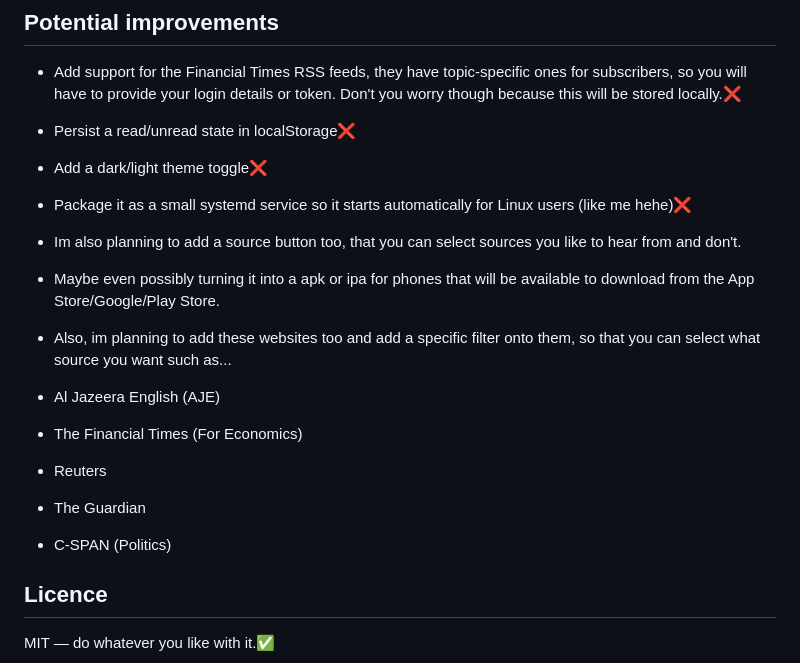
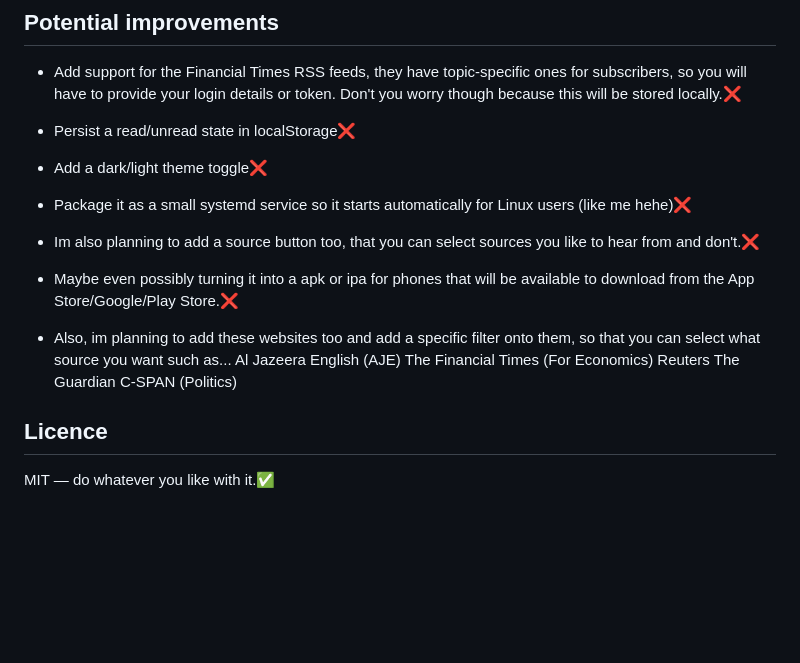
Before and after one commit to szymon42069/Newswire, a Markdown page: README.md, the part around the change. GitHub-like rendering; blank space fills up the shorter version.

Commit message:
Update README.md
update to format

```diff
--- a/README.md
+++ b/README.md
@@ -115,15 +115,15 @@ Example response:
 - Persist a read/unread state in localStorage❌
 - Add a dark/light theme toggle❌
 - Package it as a small systemd service so it starts automatically for Linux users (like me hehe)❌
+- Im also planning to add a source button too, that you can select sources you like to hear from and don't.❌
+- Maybe even possibly turning it into a apk or ipa for phones that will be available to download from the App Store/Google/Play Store.❌
 
-- Im also planning to add a source button too, that you can select sources you like to hear from and don't.
-- Maybe even possibly turning it into a apk or ipa for phones that will be available to download from the App Store/Google/Play Store.
 - Also, im planning to add these websites too and add a specific filter onto them, so that you can select what source you want such as...
-- Al Jazeera English (AJE)
-- The Financial Times (For Economics)
-- Reuters
-- The Guardian
-- C-SPAN (Politics)
+  Al Jazeera English (AJE)
+  The Financial Times (For Economics)
+  Reuters
+  The Guardian
+  C-SPAN (Politics)
 
 
 
```
